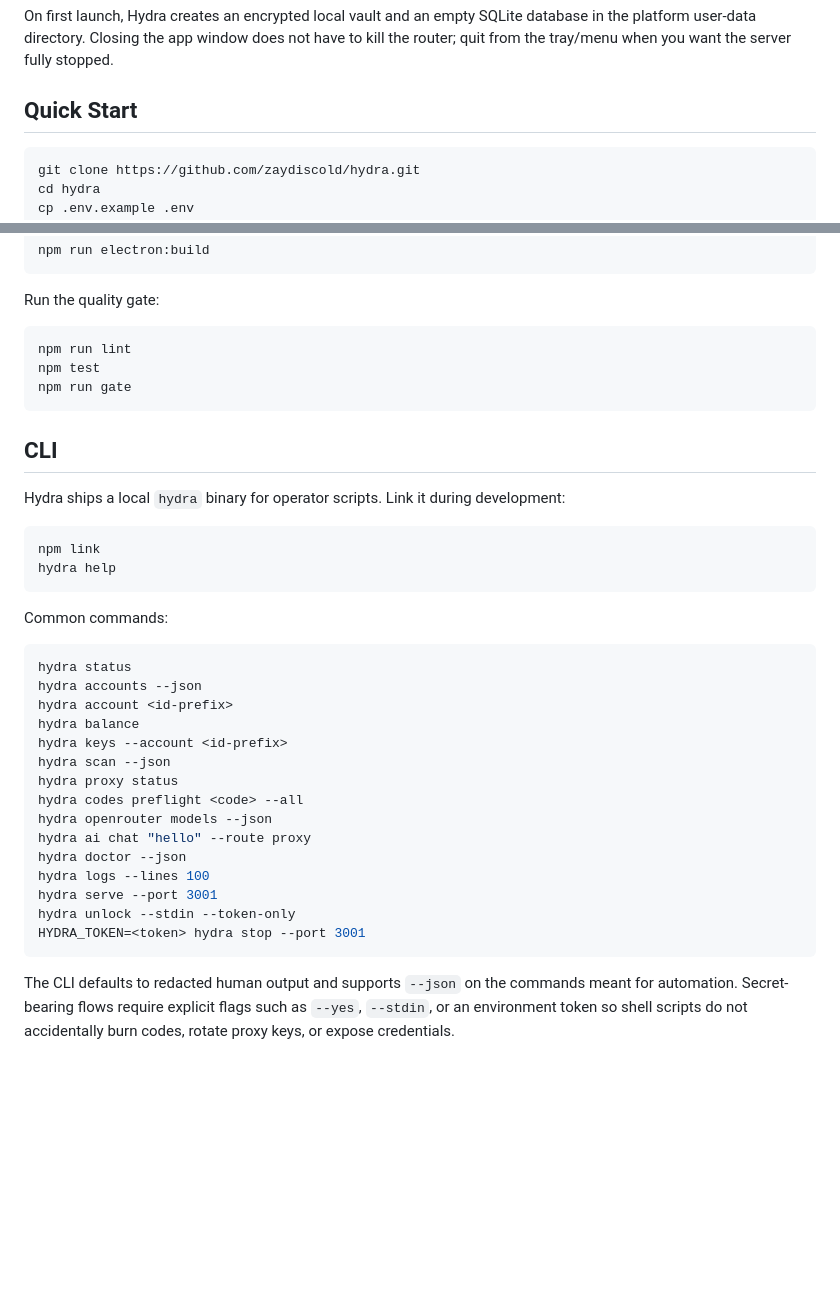
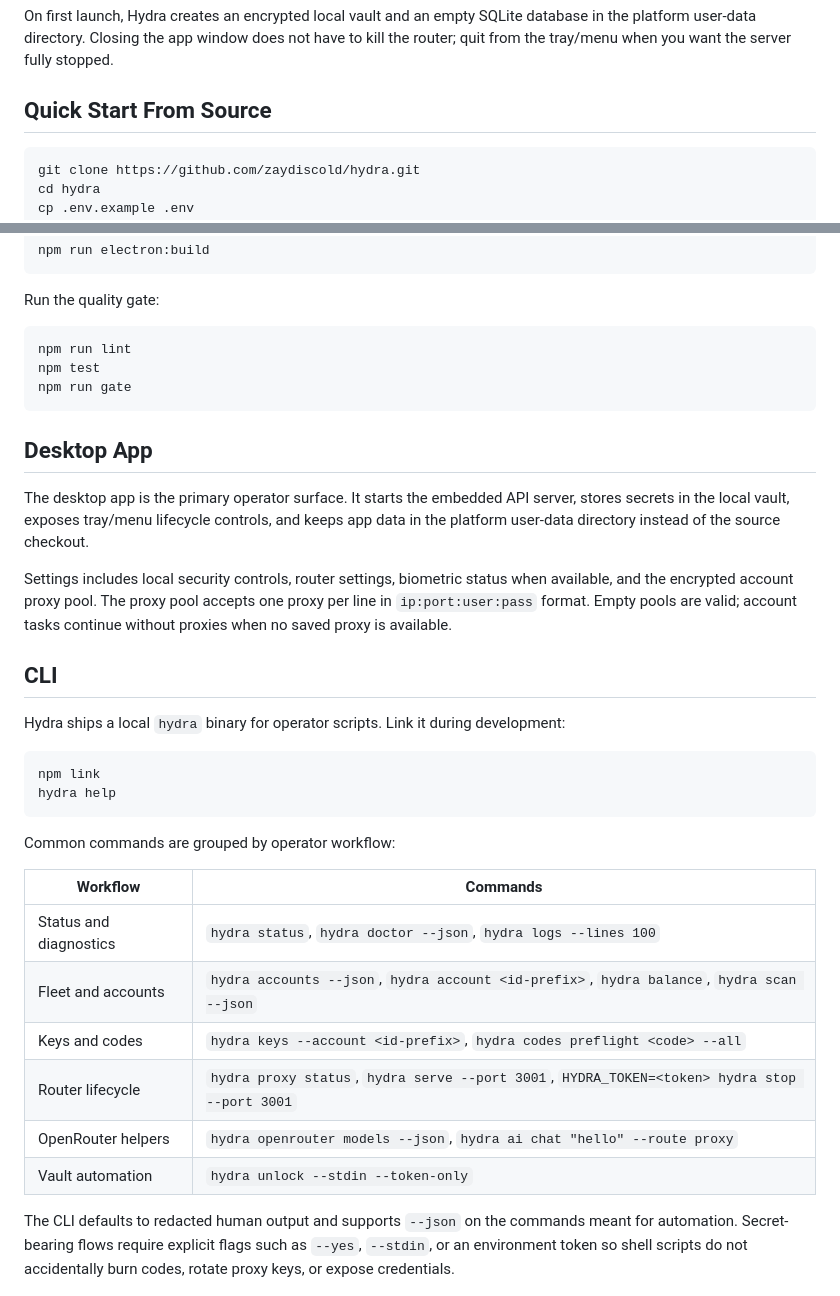
Before and after one commit to zaydiscold/hydra, a Markdown page: README.md, 2 parts joined by grey strips. Drawn GitHub-style; blank space fills up the shorter version.

Commit message:
Improve README navigation and operator docs

````diff
--- a/README.md
+++ b/README.md
@@ -46,7 +59,7 @@ Use the packaged release artifact for your platform:
 
 On first launch, Hydra creates an encrypted local vault and an empty SQLite database in the platform user-data directory. Closing the app window does not have to kill the router; quit from the tray/menu when you want the server fully stopped.
 
-## Quick Start
+## Quick Start From Source
 
 ```bash
 git clone https://github.com/zaydiscold/hydra.git
@@ -70,6 +83,12 @@ npm test
 npm run gate
 ```
 
+## Desktop App
+
+The desktop app is the primary operator surface. It starts the embedded API server, stores secrets in the local vault, exposes tray/menu lifecycle controls, and keeps app data in the platform user-data directory instead of the source checkout.
+
+Settings includes local security controls, router settings, biometric status when available, and the encrypted account proxy pool. The proxy pool accepts one proxy per line in `ip:port:user:pass` format. Empty pools are valid; account tasks continue without proxies when no saved proxy is available.
+
 ## CLI
 
 Hydra ships a local `hydra` binary for operator scripts. Link it during development:
@@ -79,25 +98,16 @@ npm link
 hydra help
 ```
 
-Common commands:
+Common commands are grouped by operator workflow:
 
-```bash
-hydra status
-hydra accounts --json
-hydra account <id-prefix>
-hydra balance
-hydra keys --account <id-prefix>
-hydra scan --json
-hydra proxy status
-hydra codes preflight <code> --all
-hydra openrouter models --json
-hydra ai chat "hello" --route proxy
-hydra doctor --json
-hydra logs --lines 100
-hydra serve --port 3001
-hydra unlock --stdin --token-only
-HYDRA_TOKEN=<token> hydra stop --port 3001
-```
+| Workflow | Commands |
+| --- | --- |
+| Status and diagnostics | `hydra status`, `hydra doctor --json`, `hydra logs --lines 100` |
+| Fleet and accounts | `hydra accounts --json`, `hydra account <id-prefix>`, `hydra balance`, `hydra scan --json` |
+| Keys and codes | `hydra keys --account <id-prefix>`, `hydra codes preflight <code> --all` |
+| Router lifecycle | `hydra proxy status`, `hydra serve --port 3001`, `HYDRA_TOKEN=<token> hydra stop --port 3001` |
+| OpenRouter helpers | `hydra openrouter models --json`, `hydra ai chat "hello" --route proxy` |
+| Vault automation | `hydra unlock --stdin --token-only` |
 
 The CLI defaults to redacted human output and supports `--json` on the commands meant for automation. Secret-bearing flows require explicit flags such as `--yes`, `--stdin`, or an environment token so shell scripts do not accidentally burn codes, rotate proxy keys, or expose credentials.
 
````
Also changed, not shown: other parts of README.md (+28 -2 lines).
